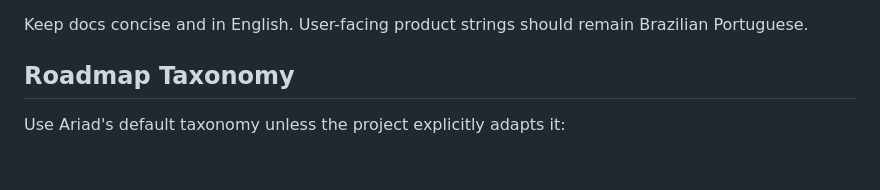
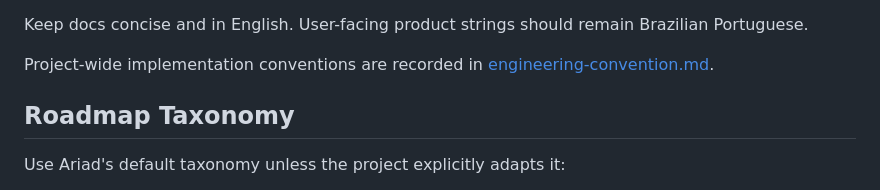
Before and after one commit to lucasrcezimbra/missas.com.br, a Markdown page: docs/process/development-guide.md, the part around the change. GitHub-like rendering; blank space fills up the shorter version.

```diff
--- a/docs/process/development-guide.md
+++ b/docs/process/development-guide.md
@@ -80,6 +80,9 @@ Use these surfaces:
 - `docs/product/principles.md` for product trade-off principles.
 
 Keep docs concise and in English. User-facing product strings should remain Brazilian Portuguese.
+
+Project-wide implementation conventions are recorded in
+[engineering-convention.md](engineering-convention.md).
 
 ## Roadmap Taxonomy
 
```
Also changed, not shown: AGENTS.md (+4 -0 lines), docs/process/engineering-convention.md (added, +6 -0 lines).
